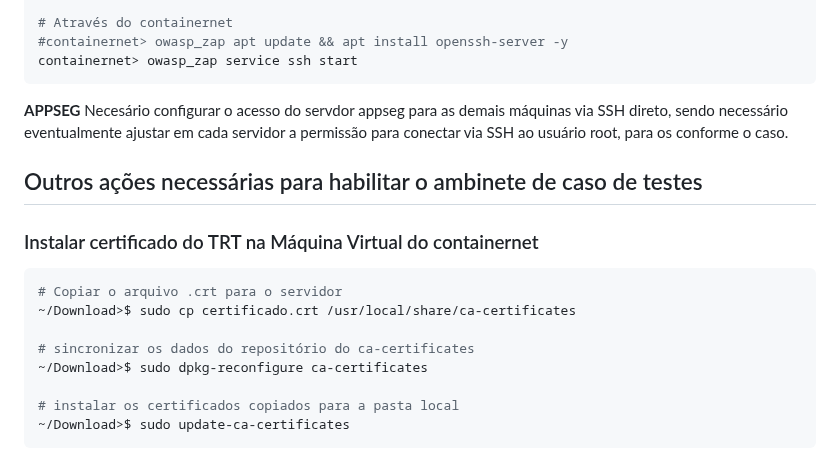
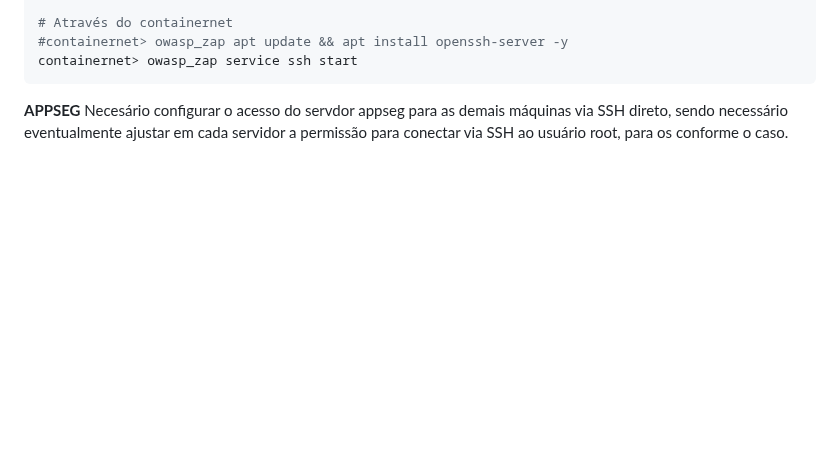
Before and after one commit to MarceloPinto350/projeto_integra_sec, a Markdown page: README.md, the part around the change. GitHub-like rendering; blank space fills up the shorter version.

Commit message:
Update README.md
Ajuste no texto

````diff
--- a/README.md
+++ b/README.md
@@ -516,18 +516,3 @@ containernet> owasp_zap service ssh start
 ```
 
 **APPSEG** Necesário configurar o acesso do servdor appseg para as demais máquinas via SSH direto, sendo necessário eventualmente ajustar em cada servidor a permissão para conectar via SSH ao usuário root, para os conforme o caso.
-
-## Outros ações necessárias para habilitar o ambinete de caso de testes
-
-### Instalar certificado do TRT na Máquina Virtual do containernet
-
-```shell
-# Copiar o arquivo .crt para o servidor
-~/Download>$ sudo cp certificado.crt /usr/local/share/ca-certificates
-
-# sincronizar os dados do repositório do ca-certificates
-~/Download>$ sudo dpkg-reconfigure ca-certificates
-
-# instalar os certificados copiados para a pasta local
-~/Download>$ sudo update-ca-certificates
-```
````
